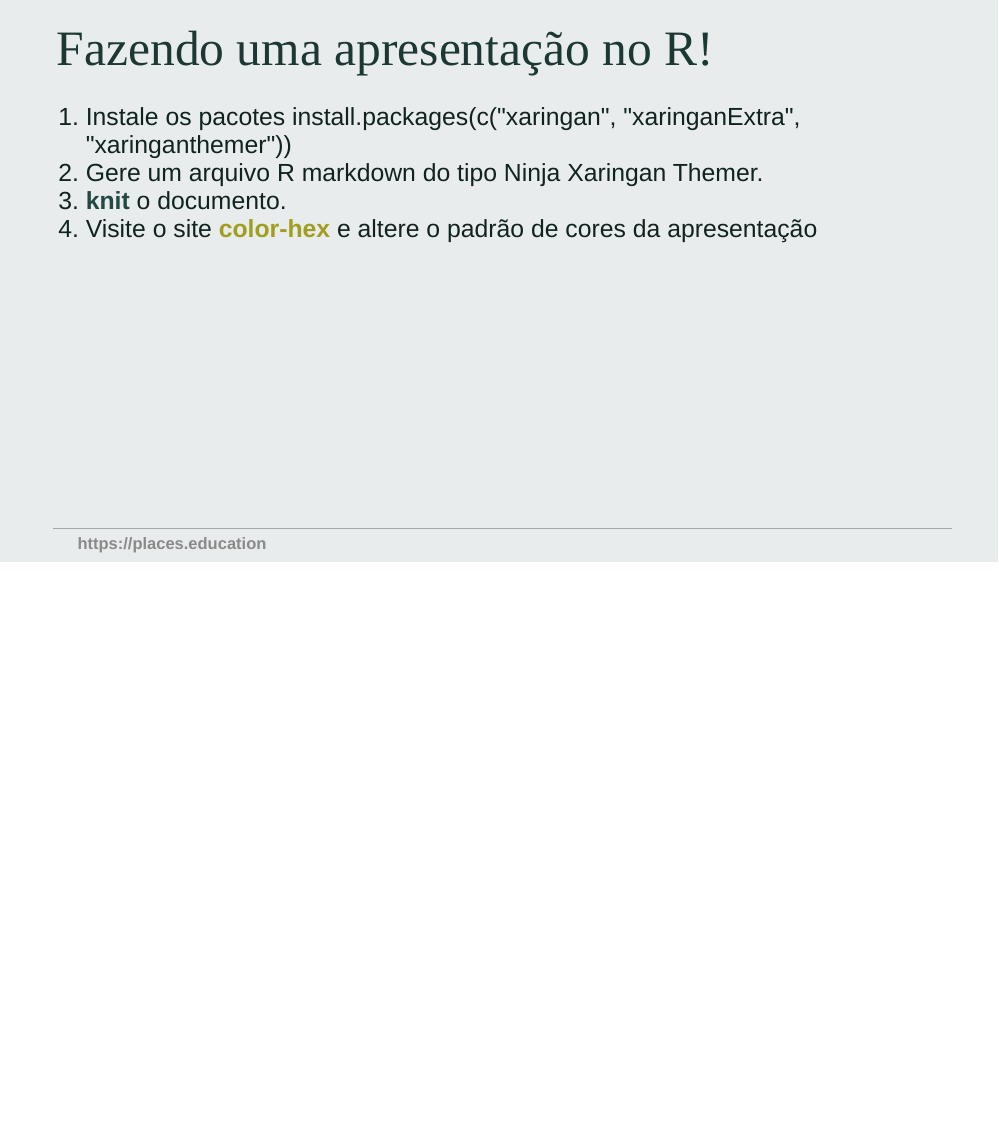
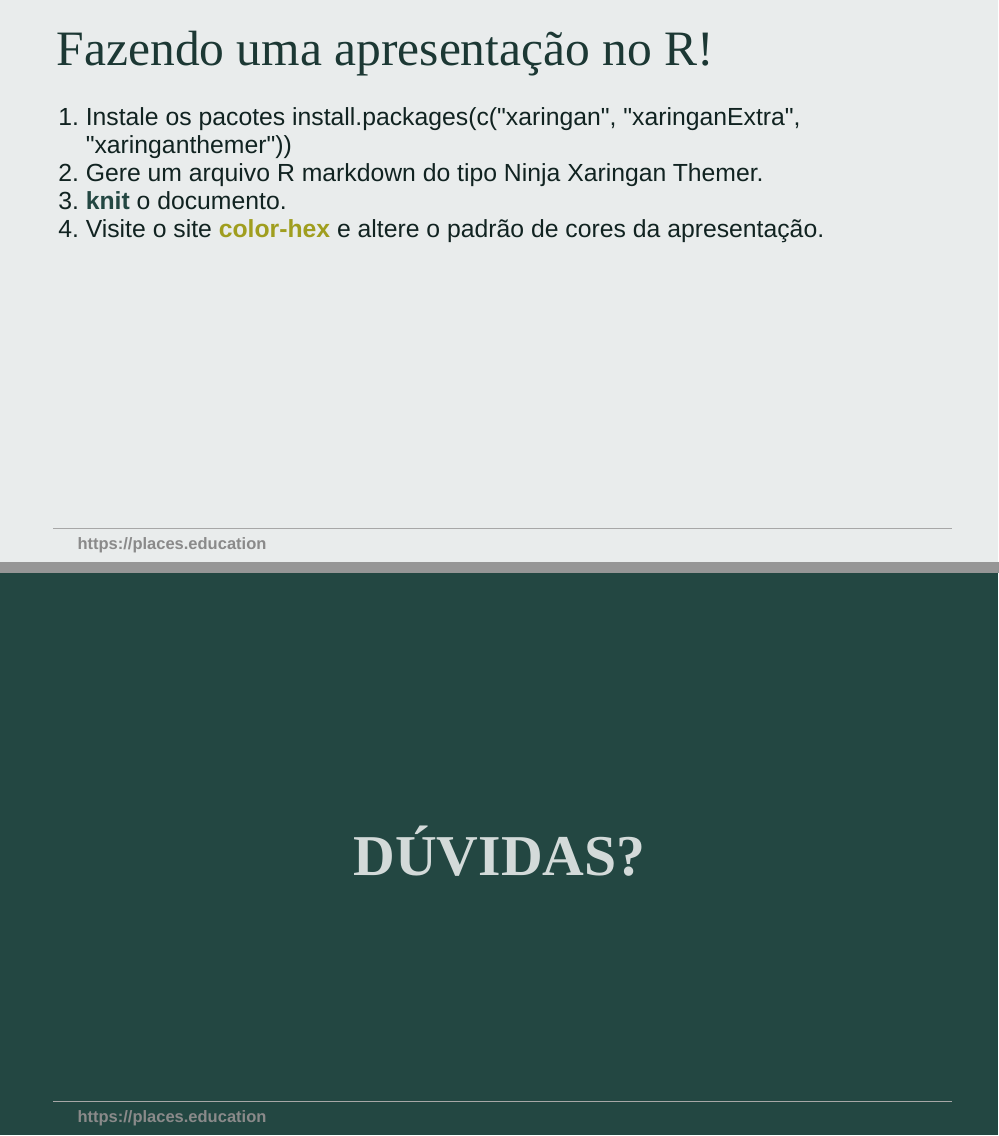
Before and after one commit to graddados/aula02, an R Markdown document (index.Rmd): page 29 of 29 before the commit and pages 29 and 30 of 30 after it, the two joined at a grey line. Rendered offline with R 4.5, knitr and Pandoc, with nearby package versions; the slides are laid out offline by our stand-in for remark.js, each with all of its steps uncovered, in fonts that may differ from those the slides ask for, and without slide numbers, shadows or browser add-ons.

Commit message:
aula02 - graddados

```diff
--- a/index.Rmd
+++ b/index.Rmd
@@ -521,4 +520,10 @@ Dicas:
 1. Instale os pacotes install.packages(c("xaringan", "xaringanExtra", "xaringanthemer"))
 2. Gere um arquivo R markdown do tipo Ninja Xaringan Themer.
 3. `knit` o documento.
-4. Visite o site [color-hex](https://www.color-hex.com/) e altere o padrão de cores da apresentação
+4. Visite o site [color-hex](https://www.color-hex.com/) e altere o padrão de cores da apresentação.
+
+---
+
+class: inverse, center, middle
+
+# DÚVIDAS?
```
Also changed, not shown: index.html, index.Rmd (1 more changed lines).
